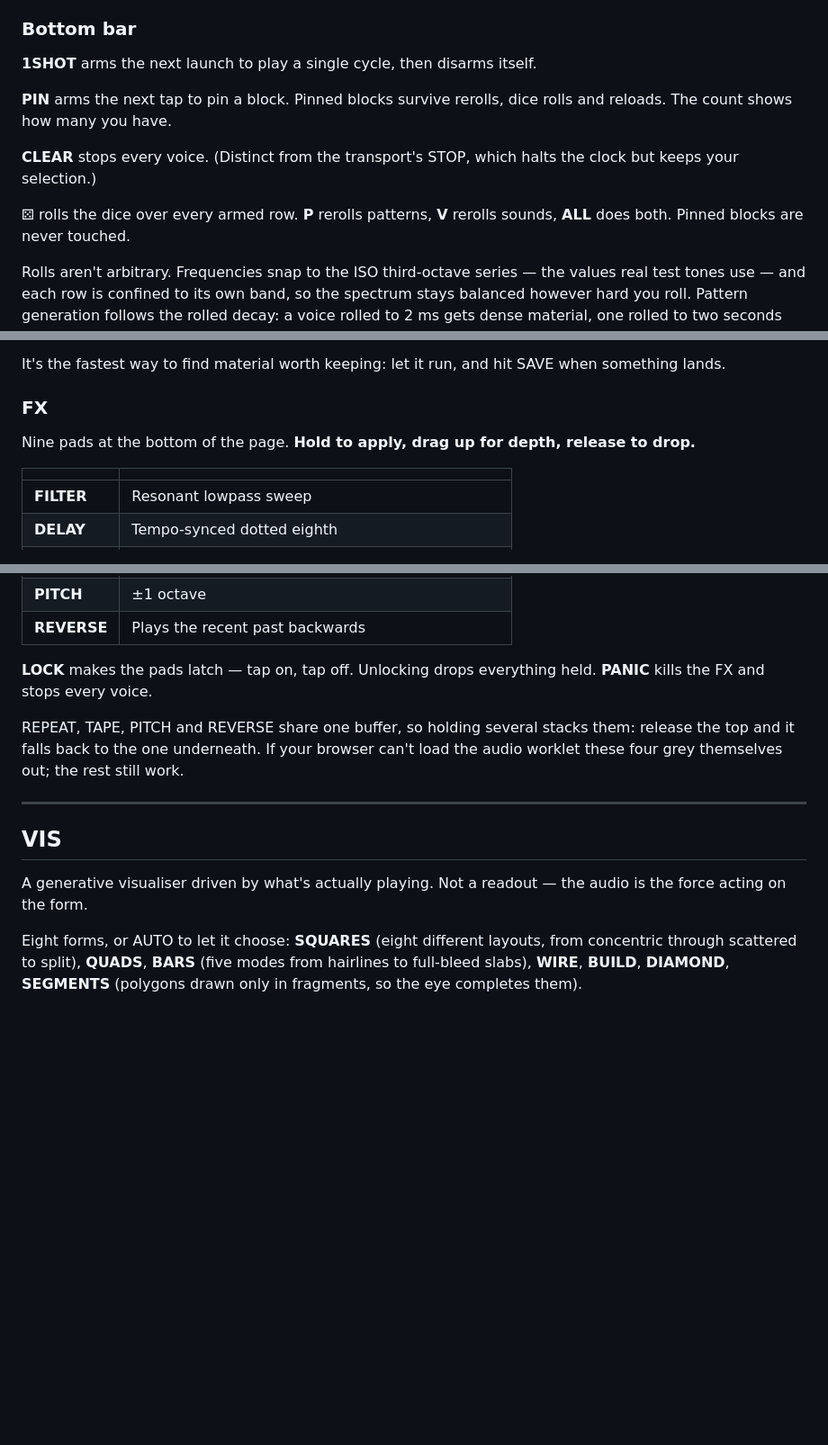
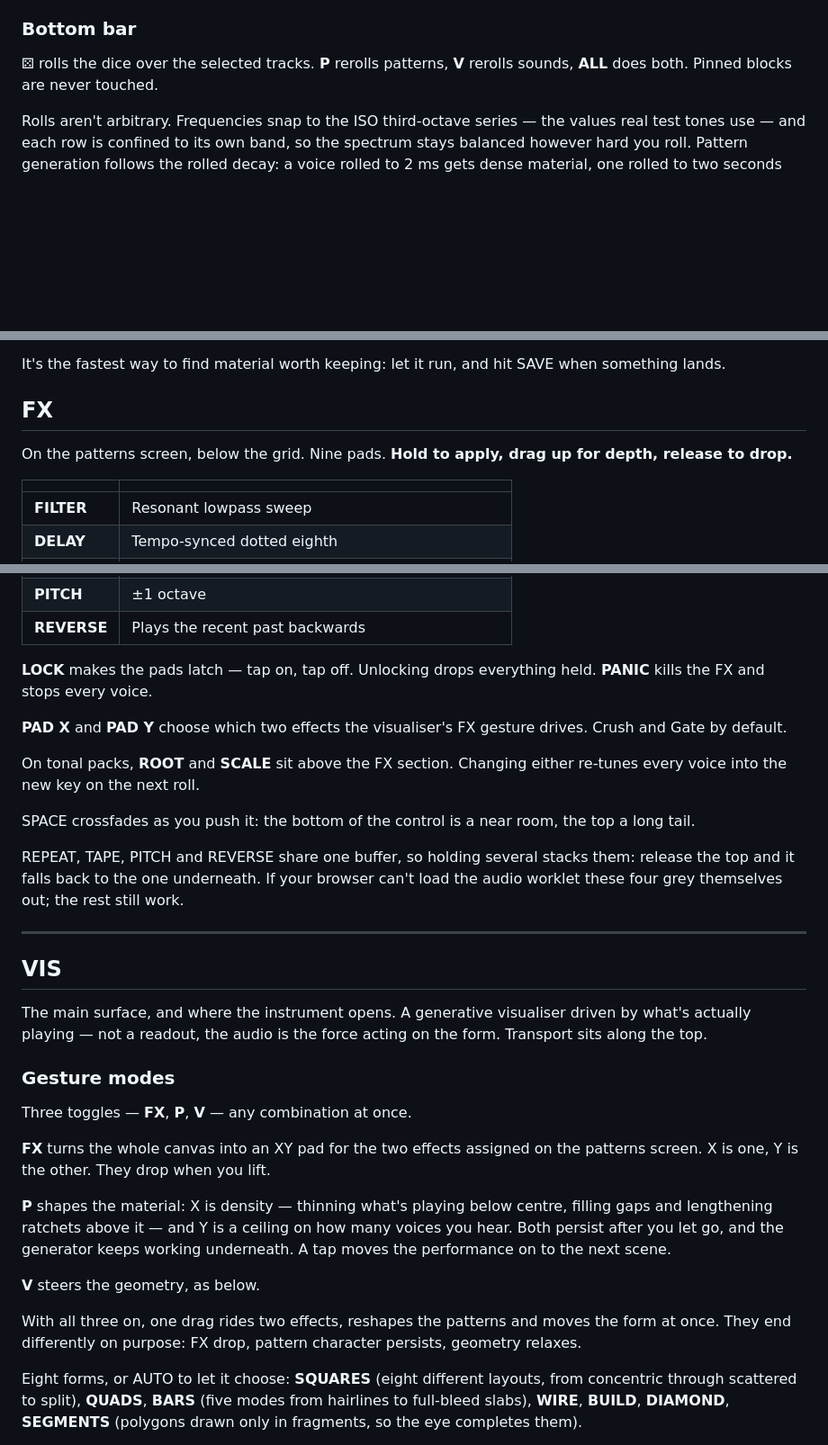
Before and after one commit to quixbrics/Matrices, a Markdown page: README.md, 3 parts joined by grey strips. Shown at 90% size. GitHub-like rendering; blank space fills up the shorter version.

```diff
--- a/README.md
+++ b/README.md
@@ -31,12 +49,6 @@ Selections made while stopped survive pressing RUN — set up a combination, the
 ### Bottom bar
 
-**1SHOT** arms the next launch to play a single cycle, then disarms itself.
-
-**PIN** arms the next tap to pin a block. Pinned blocks survive rerolls, dice rolls and reloads. The count shows how many you have.
-
-**CLEAR** stops every voice. (Distinct from the transport's STOP, which halts the clock but keeps your selection.)
-
-**⚄** rolls the dice over every armed row. **P** rerolls patterns, **V** rerolls sounds, **ALL** does both. Pinned blocks are never touched.
+**⚄** rolls the dice over the selected tracks. **P** rerolls patterns, **V** rerolls sounds, **ALL** does both. Pinned blocks are never touched.
 
 Rolls aren't arbitrary. Frequencies snap to the ISO third-octave series — the values real test tones use — and each row is confined to its own band, so the spectrum stays balanced however hard you roll. Pattern generation follows the rolled decay: a voice rolled to 2 ms gets dense material, one rolled to two seconds gets single hits and long gaps.
 
@@ -80,9 +92,9 @@ Recall overwrites the current patterns and sounds. Save before you recall.
 
 It's the fastest way to find material worth keeping: let it run, and hit SAVE when something lands.
 
-### FX
+## FX
 
-Nine pads at the bottom of the page. **Hold to apply, drag up for depth, release to drop.**
+On the patterns screen, below the grid. Nine pads. **Hold to apply, drag up for depth, release to drop.**
 
 | | |
 |---|---|
@@ -98,13 +110,31 @@ Nine pads at the bottom of the page. **Hold to apply, drag up for depth, release
 
 **LOCK** makes the pads latch — tap on, tap off. Unlocking drops everything held. **PANIC** kills the FX and stops every voice.
 
+**PAD X** and **PAD Y** choose which two effects the visualiser's FX gesture drives. Crush and Gate by default.
+
+On tonal packs, **ROOT** and **SCALE** sit above the FX section. Changing either re-tunes every voice into the new key on the next roll.
+
+SPACE crossfades as you push it: the bottom of the control is a near room, the top a long tail.
+
 REPEAT, TAPE, PITCH and REVERSE share one buffer, so holding several stacks them: release the top and it falls back to the one underneath. If your browser can't load the audio worklet these four grey themselves out; the rest still work.
 
 ---
 
 ## VIS
 
-A generative visualiser driven by what's actually playing. Not a readout — the audio is the force acting on the form.
+The main surface, and where the instrument opens. A generative visualiser driven by what's actually playing — not a readout, the audio is the force acting on the form. Transport sits along the top.
+
+### Gesture modes
+
+Three toggles — **FX**, **P**, **V** — any combination at once.
+
+**FX** turns the whole canvas into an XY pad for the two effects assigned on the patterns screen. X is one, Y is the other. They drop when you lift.
+
+**P** shapes the material: X is density — thinning what's playing below centre, filling gaps and lengthening ratchets above it — and Y is a ceiling on how many voices you hear. Both persist after you let go, and the generator keeps working underneath. A tap moves the performance on to the next scene.
+
+**V** steers the geometry, as below.
+
+With all three on, one drag rides two effects, reshapes the patterns and moves the form at once. They end differently on purpose: FX drop, pattern character persists, geometry relaxes.
 
 Eight forms, or AUTO to let it choose: **SQUARES** (eight different layouts, from concentric through scattered to split), **QUADS**, **BARS** (five modes from hairlines to full-bleed slabs), **WIRE**, **BUILD**, **DIAMOND**, **SEGMENTS** (polygons drawn only in fragments, so the eye completes them).
 
```
Also changed, not shown: other parts of README.md (+26 -8 lines).
